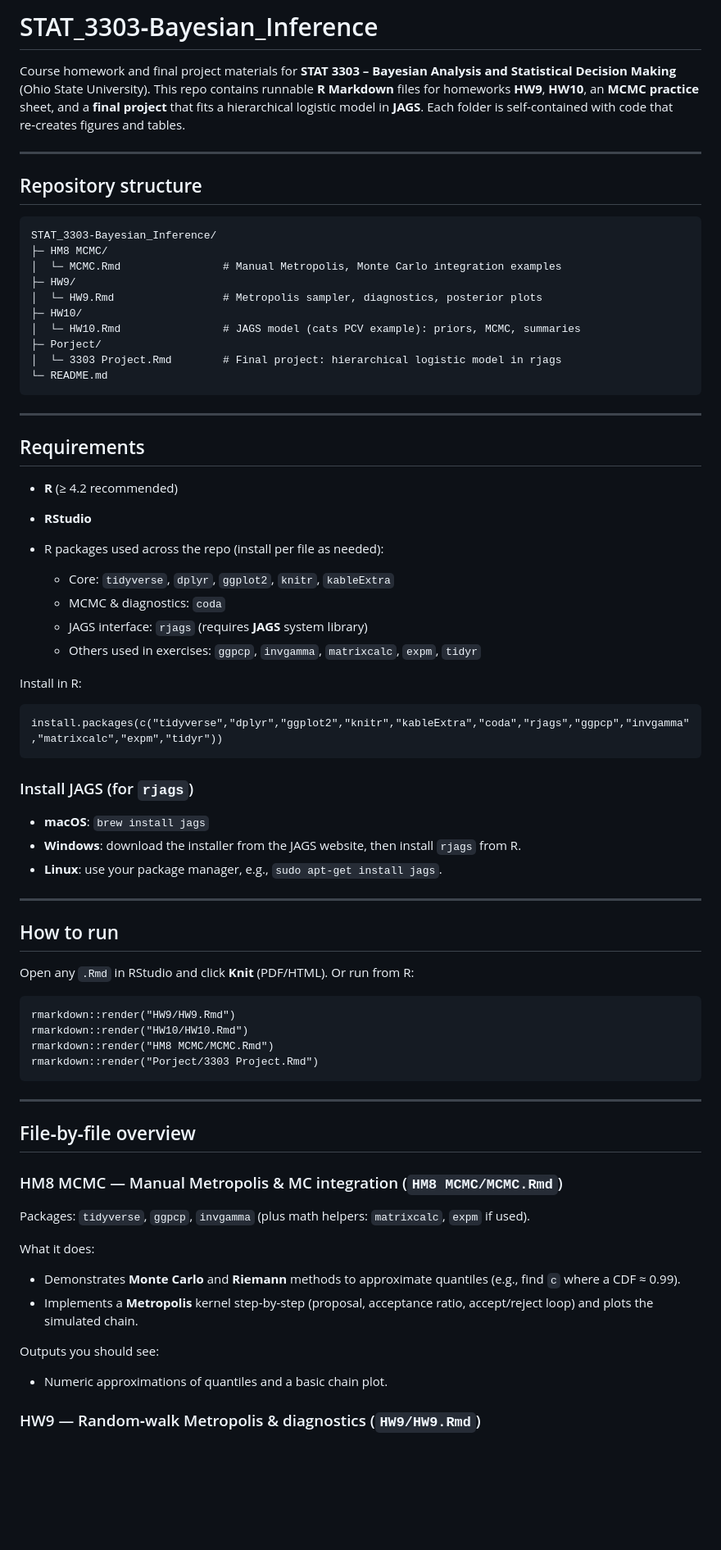
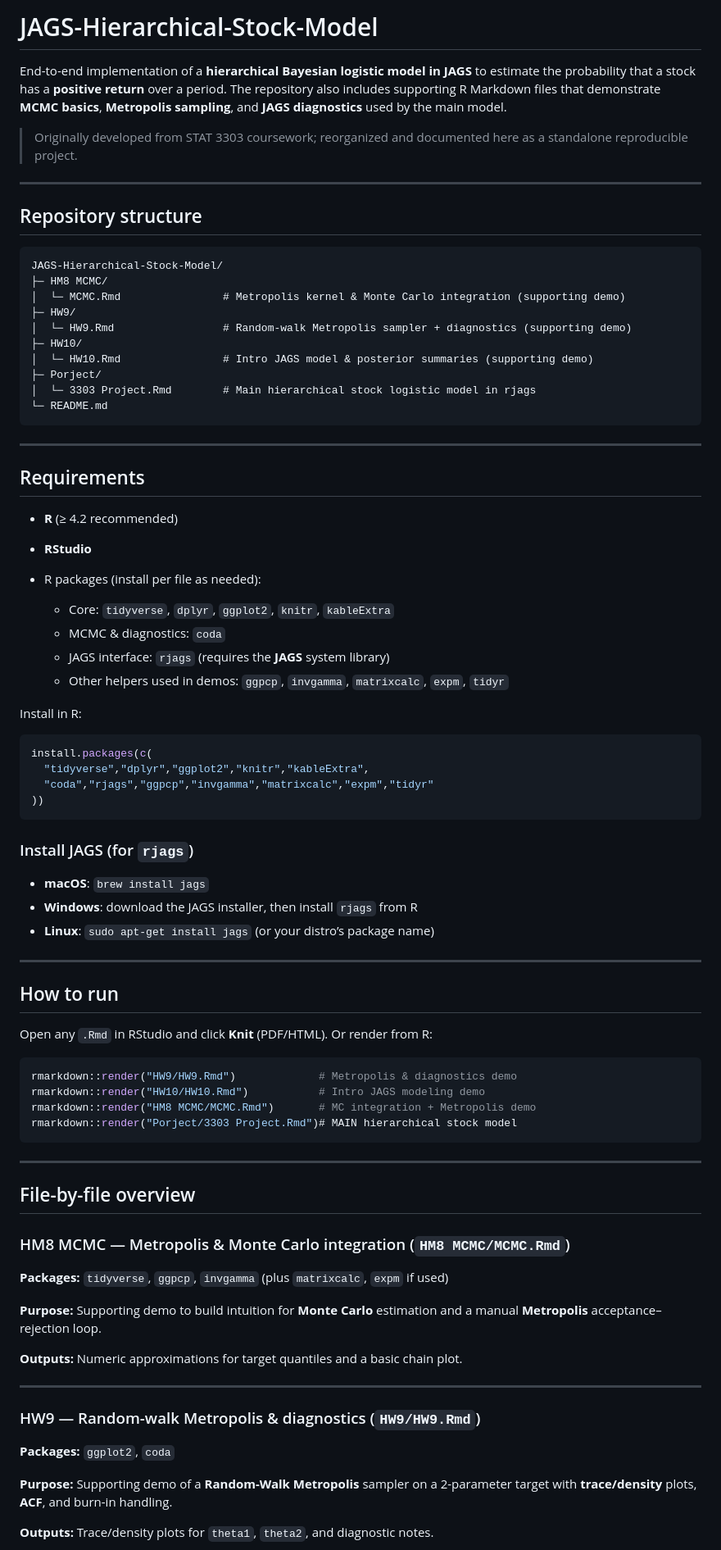
Before and after one commit to LoneLee33/JAGS-Hierarchical-Stock-Model, a Markdown page: README.md, the part around one of its changes. Shown at 82% size. GitHub-like rendering; blank space fills up the shorter version.

````diff
--- a/README.md
+++ b/README.md
@@ -1,21 +1,23 @@
-# STAT\_3303‑Bayesian\_Inference
+# JAGS-Hierarchical-Stock-Model
 
-Course homework and final project materials for **STAT 3303 – Bayesian Analysis and Statistical Decision Making** (Ohio State University). This repo contains runnable **R Markdown** files for homeworks **HW9**, **HW10**, an **MCMC practice** sheet, and a **final project** that fits a hierarchical logistic model in **JAGS**. Each folder is self‑contained with code that re‑creates figures and tables.
+End-to-end implementation of a **hierarchical Bayesian logistic model in JAGS** to estimate the probability that a stock has a **positive return** over a period. The repository also includes supporting R Markdown files that demonstrate **MCMC basics**, **Metropolis sampling**, and **JAGS diagnostics** used by the main model.
+
+> Originally developed from STAT 3303 coursework; reorganized and documented here as a standalone reproducible project.
 
 ---
 
 ## Repository structure
 
 ```
-STAT_3303-Bayesian_Inference/
+JAGS-Hierarchical-Stock-Model/
 ├─ HM8 MCMC/
-│  └─ MCMC.Rmd                # Manual Metropolis, Monte Carlo integration examples
+│  └─ MCMC.Rmd                # Metropolis kernel & Monte Carlo integration (supporting demo)
 ├─ HW9/
-│  └─ HW9.Rmd                 # Metropolis sampler, diagnostics, posterior plots
+│  └─ HW9.Rmd                 # Random-walk Metropolis sampler + diagnostics (supporting demo)
 ├─ HW10/
-│  └─ HW10.Rmd                # JAGS model (cats PCV example): priors, MCMC, summaries
+│  └─ HW10.Rmd                # Intro JAGS model & posterior summaries (supporting demo)
 ├─ Porject/
-│  └─ 3303 Project.Rmd        # Final project: hierarchical logistic model in rjags
+│  └─ 3303 Project.Rmd        # Main hierarchical stock logistic model in rjags
 └─ README.md
 ```
 
@@ -23,56 +25,59 @@ STAT_3303-Bayesian_Inference/
 
 ## Requirements
 
-* **R** (≥ 4.2 recommended)
-* **RStudio**
-* R packages used across the repo (install per file as needed):
+- **R** (≥ 4.2 recommended)
+- **RStudio**
+- R packages (install per file as needed):
 
-  * Core: `tidyverse`, `dplyr`, `ggplot2`, `knitr`, `kableExtra`
-  * MCMC & diagnostics: `coda`
-  * JAGS interface: `rjags` (requires **JAGS** system library)
-  * Others used in exercises: `ggpcp`, `invgamma`, `matrixcalc`, `expm`, `tidyr`
+  - Core: `tidyverse`, `dplyr`, `ggplot2`, `knitr`, `kableExtra`
+  - MCMC & diagnostics: `coda`
+  - JAGS interface: `rjags` (requires the **JAGS** system library)
+  - Other helpers used in demos: `ggpcp`, `invgamma`, `matrixcalc`, `expm`, `tidyr`
 
 Install in R:
 
-```
-install.packages(c("tidyverse","dplyr","ggplot2","knitr","kableExtra","coda","rjags","ggpcp","invgamma","matrixcalc","expm","tidyr"))
+```r
+install.packages(c(
+  "tidyverse","dplyr","ggplot2","knitr","kableExtra",
+  "coda","rjags","ggpcp","invgamma","matrixcalc","expm","tidyr"
+))
 ```
 
 ### Install JAGS (for `rjags`)
-
-* **macOS**: `brew install jags`
-* **Windows**: download the installer from the JAGS website, then install `rjags` from R.
-* **Linux**: use your package manager, e.g., `sudo apt-get install jags`.
+- **macOS**: `brew install jags`
+- **Windows**: download the JAGS installer, then install `rjags` from R
+- **Linux**: `sudo apt-get install jags` (or your distro’s package name)
 
 ---
 
 ## How to run
 
-Open any `.Rmd` in RStudio and click **Knit** (PDF/HTML). Or run from R:
+Open any `.Rmd` in RStudio and click **Knit** (PDF/HTML). Or render from R:
 
-```
-rmarkdown::render("HW9/HW9.Rmd")
-rmarkdown::render("HW10/HW10.Rmd")
-rmarkdown::render("HM8 MCMC/MCMC.Rmd")
-rmarkdown::render("Porject/3303 Project.Rmd")
+```r
+rmarkdown::render("HW9/HW9.Rmd")             # Metropolis & diagnostics demo
+rmarkdown::render("HW10/HW10.Rmd")           # Intro JAGS modeling demo
+rmarkdown::render("HM8 MCMC/MCMC.Rmd")       # MC integration + Metropolis demo
+rmarkdown::render("Porject/3303 Project.Rmd")# MAIN hierarchical stock model
 ```
 
 ---
 
-## File‑by‑file overview
+## File-by-file overview
 
-### HM8 MCMC — Manual Metropolis & MC integration (`HM8 MCMC/MCMC.Rmd`)
+### HM8 MCMC — Metropolis & Monte Carlo integration (`HM8 MCMC/MCMC.Rmd`)
+**Packages:** `tidyverse`, `ggpcp`, `invgamma` (plus `matrixcalc`, `expm` if used)
 
-Packages: `tidyverse`, `ggpcp`, `invgamma` (plus math helpers: `matrixcalc`, `expm` if used).
+**Purpose:** Supporting demo to build intuition for **Monte Carlo** estimation and a manual **Metropolis** acceptance–rejection loop.
 
-What it does:
+**Outputs:** Numeric approximations for target quantiles and a basic chain plot.
 
-* Demonstrates **Monte Carlo** and **Riemann** methods to approximate quantiles (e.g., find `c` where a CDF ≈ 0.99).
-* Implements a **Metropolis** kernel step‑by‑step (proposal, acceptance ratio, accept/reject loop) and plots the simulated chain.
+---
 
-Outputs you should see:
+### HW9 — Random-walk Metropolis & diagnostics (`HW9/HW9.Rmd`)
+**Packages:** `ggplot2`, `coda`
 
-* Numeric approximations of quantiles and a basic chain plot.
+**Purpose:** Supporting demo of a **Random-Walk Metropolis** sampler on a 2-parameter target with **trace/density** plots, **ACF**, and burn-in handling.
 
-### HW9 — Random‑walk Metropolis & diagnostics (`HW9/HW9.Rmd`)
+**Outputs:** Trace/density plots for `theta1`, `theta2`, and diagnostic notes.
 
````
Also changed, not shown: other parts of README.md (+32 -56 lines).
